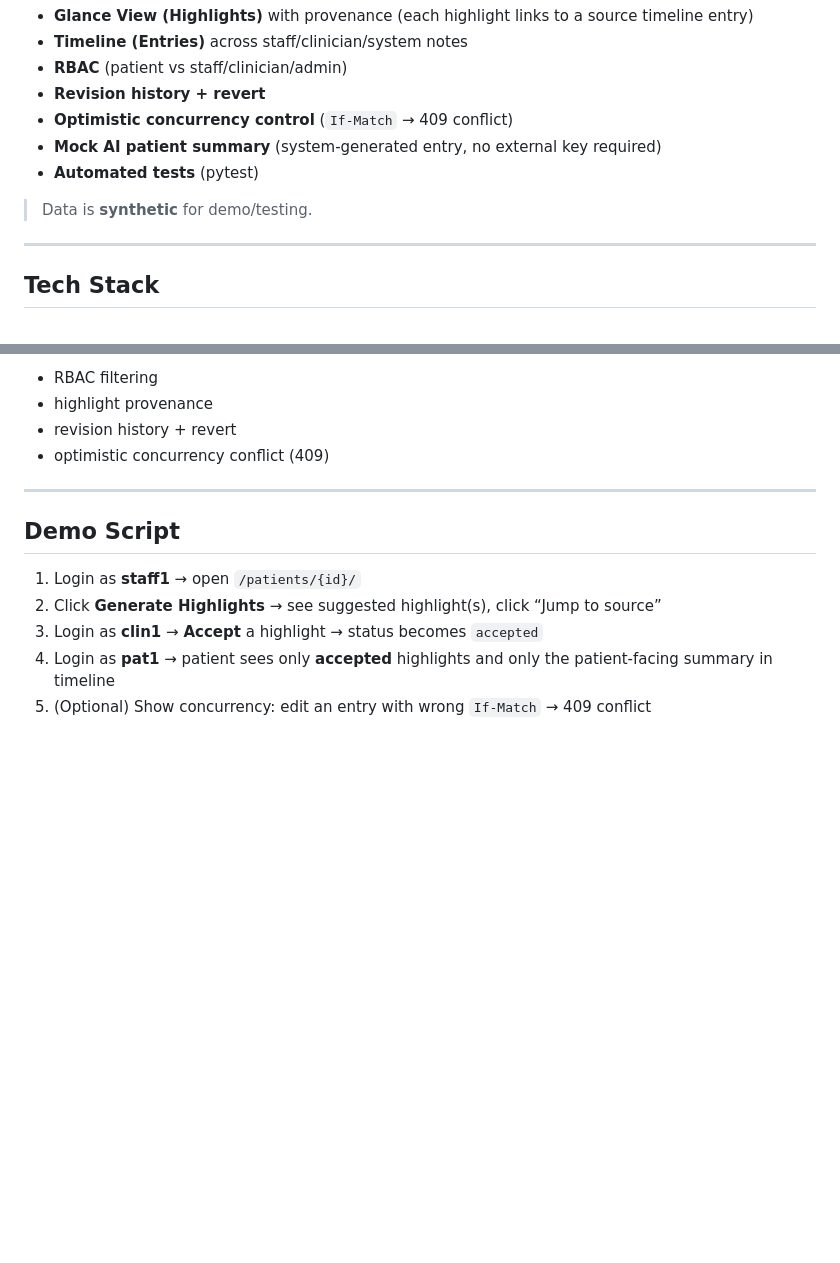
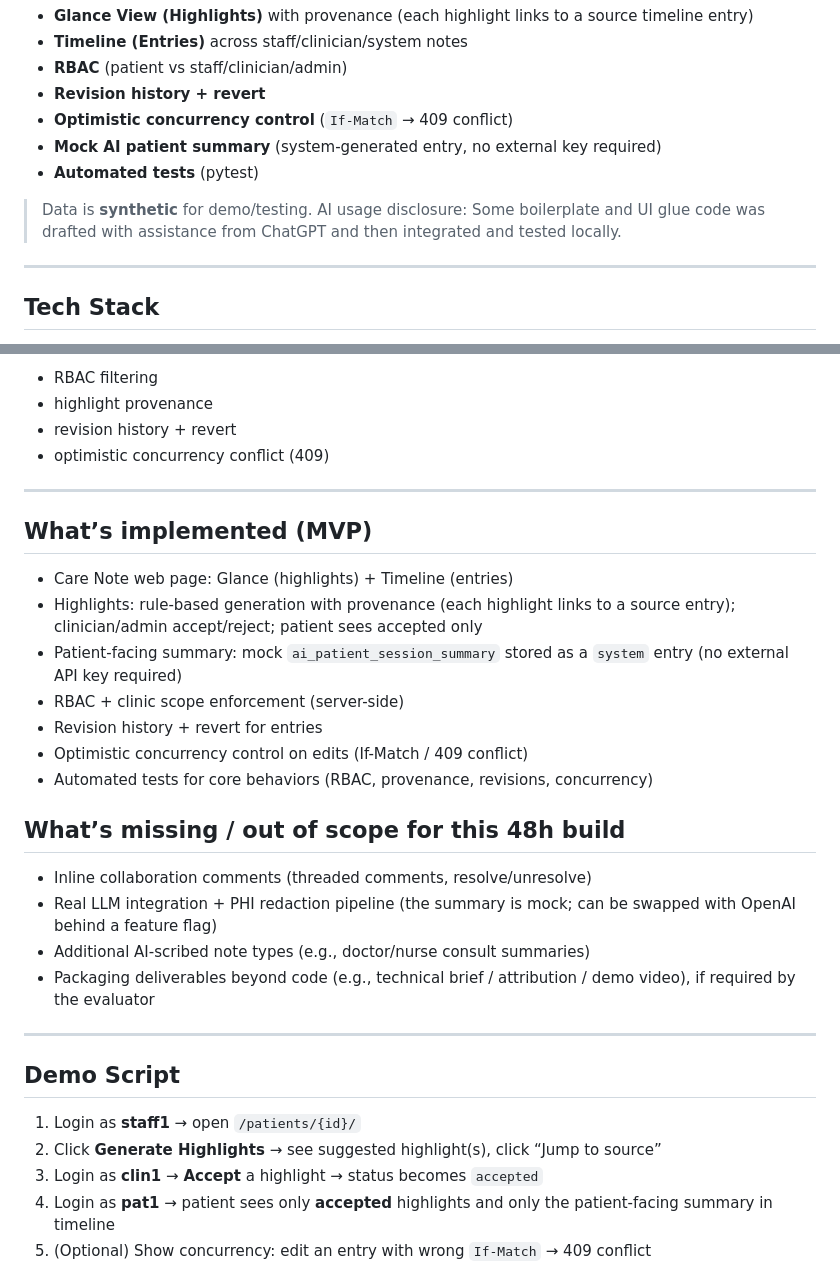
Before and after one commit to Odile-Rothbart/Nightingale-Weekend-Build, a Markdown page: README.md, 2 parts joined by grey strips. GitHub-like rendering; blank space fills up the shorter version.

```diff
--- a/README.md
+++ b/README.md
@@ -10,7 +10,7 @@ A minimal, end-to-end **Care Note** prototype with:
 - **Automated tests** (pytest)
 
 > Data is **synthetic** for demo/testing.
-
+AI usage disclosure: Some boilerplate and UI glue code was drafted with assistance from ChatGPT and then integrated and tested locally.
 ---
 
 ## Tech Stack
@@ -196,6 +196,23 @@ Test coverage includes:
 
 ---
 
+## What’s implemented (MVP)
+- Care Note web page: Glance (highlights) + Timeline (entries)
+- Highlights: rule-based generation with provenance (each highlight links to a source entry); clinician/admin accept/reject; patient sees accepted only
+- Patient-facing summary: mock `ai_patient_session_summary` stored as a `system` entry (no external API key required)
+- RBAC + clinic scope enforcement (server-side)
+- Revision history + revert for entries
+- Optimistic concurrency control on edits (If-Match / 409 conflict)
+- Automated tests for core behaviors (RBAC, provenance, revisions, concurrency)
+
+## What’s missing / out of scope for this 48h build
+- Inline collaboration comments (threaded comments, resolve/unresolve)
+- Real LLM integration + PHI redaction pipeline (the summary is mock; can be swapped with OpenAI behind a feature flag)
+- Additional AI-scribed note types (e.g., doctor/nurse consult summaries)
+- Packaging deliverables beyond code (e.g., technical brief / attribution / demo video), if required by the evaluator
+
+---
+
 ## Demo Script
 
 1. Login as **staff1** → open `/patients/{id}/`
```
